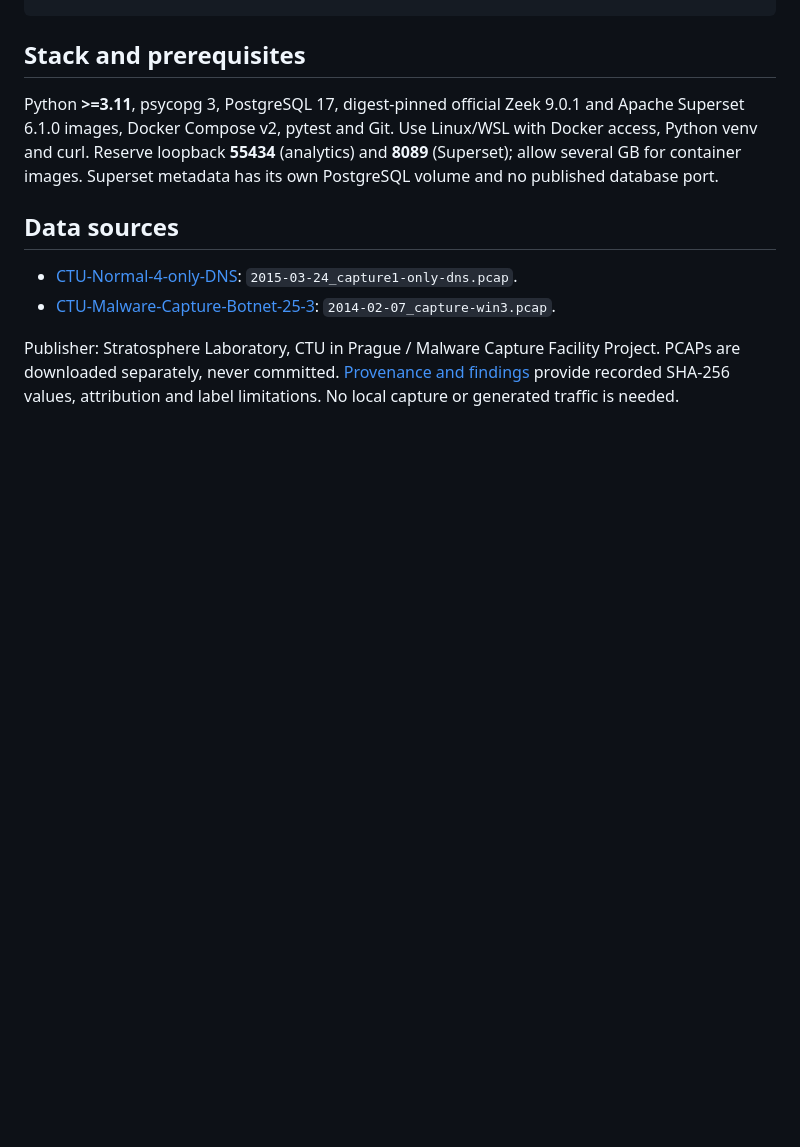
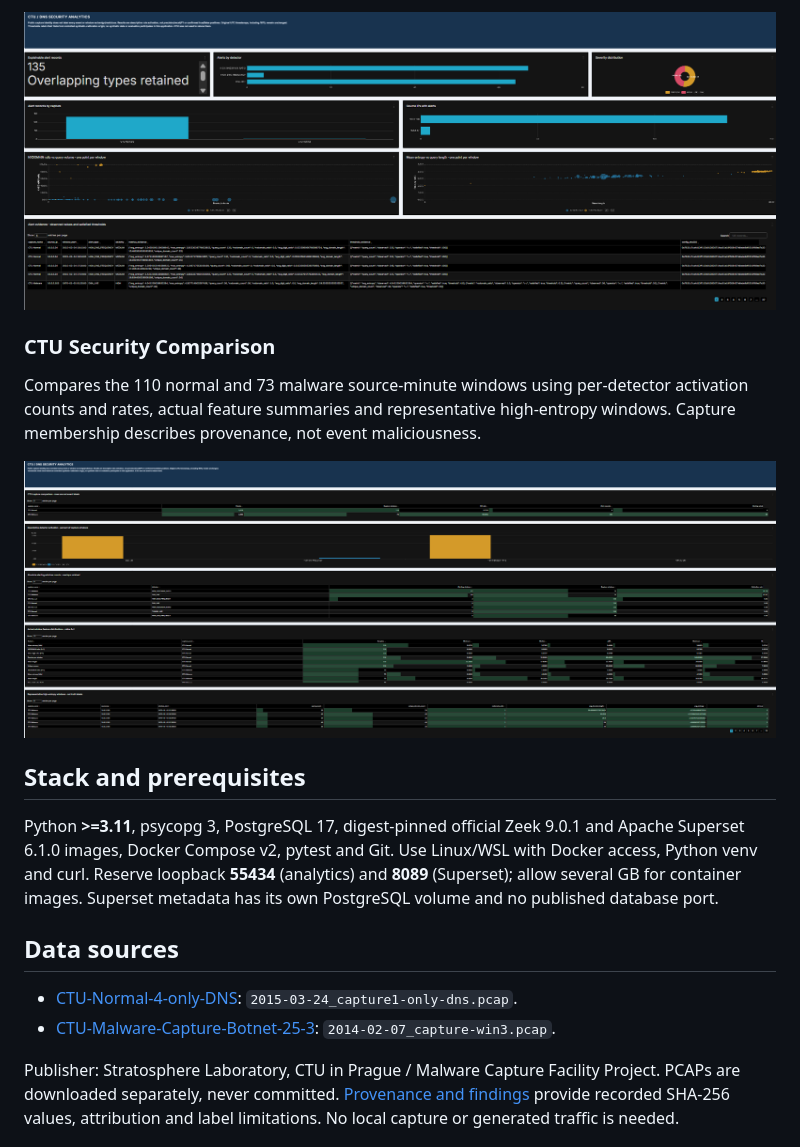
Before and after one commit to T4D0M3K4/dns-security-analytics, a Markdown page: README.md, the part around one of its changes. GitHub-like rendering; pictures changed too: docs/images/ctu-security-comparison.png (added), docs/images/dns-security-analysis.png (added); blank space fills up the shorter version.

Commit message:
Improve README with Superset dashboard screenshots

```diff
--- a/README.md
+++ b/README.md
@@ -13,3 +55,10 @@ CTU Normal PCAP + CTU Malware PCAP
+[![DNS Security and Anomaly Analysis: 135 alert records, detector counts, feature plots and threshold evidence](docs/images/dns-security-analysis.png)](docs/images/dns-security-analysis.png)
+
+### CTU Security Comparison
+
+Compares the 110 normal and 73 malware source-minute windows using per-detector activation counts and rates, actual feature summaries and representative high-entropy windows. Capture membership describes provenance, not event maliciousness.
+
+[![CTU Security Comparison: capture totals, descriptive rule activation rates and observed window features](docs/images/ctu-security-comparison.png)](docs/images/ctu-security-comparison.png)
 
 ## Stack and prerequisites
 
```
Also changed, not shown: other parts of README.md (+44 -18 lines), THIRD_PARTY_NOTICES.md (+2 -2 lines), docs/release_audit.md (+1 -1 lines), docs/images/dns-traffic-overview.png (added).
